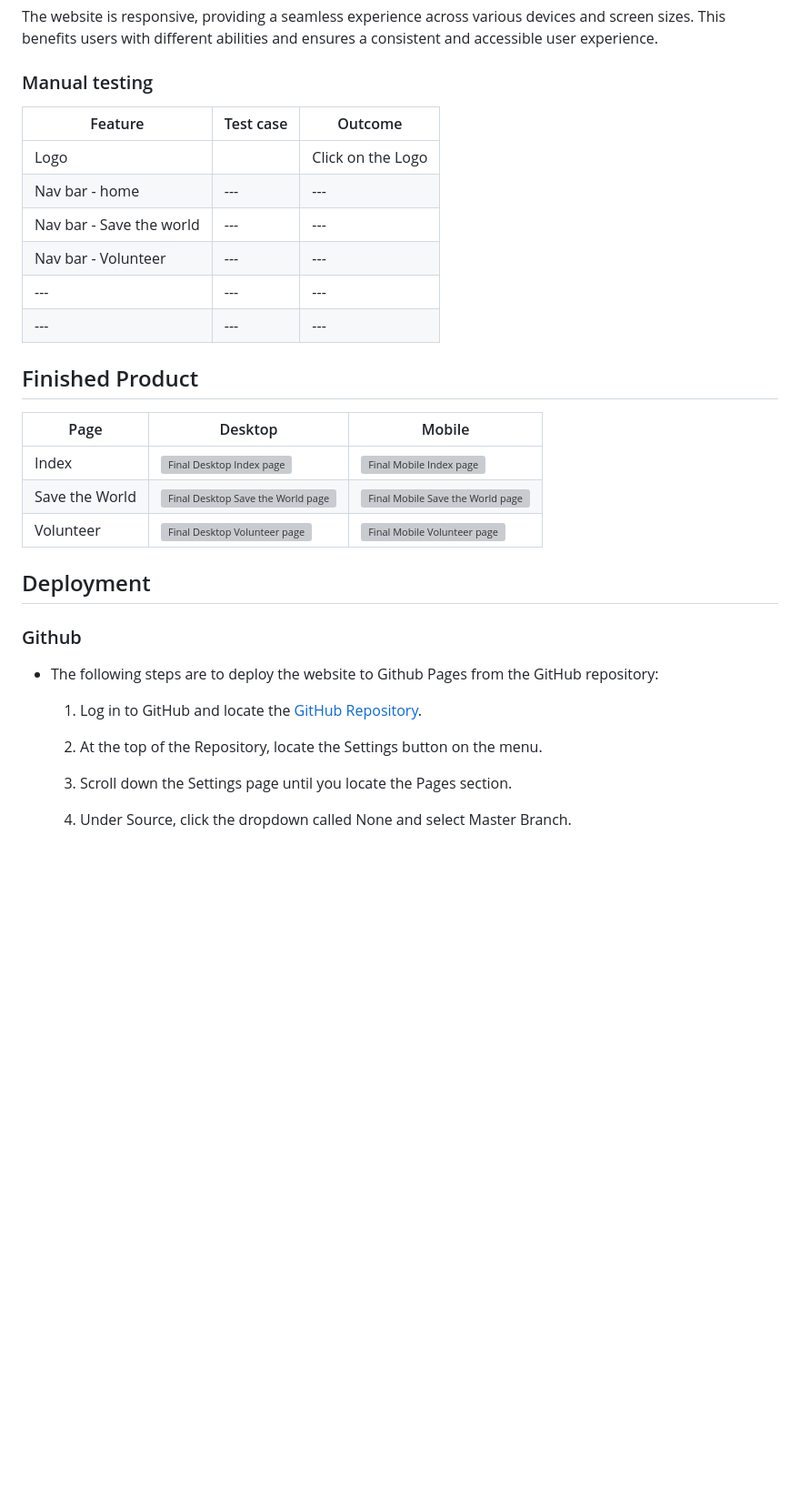
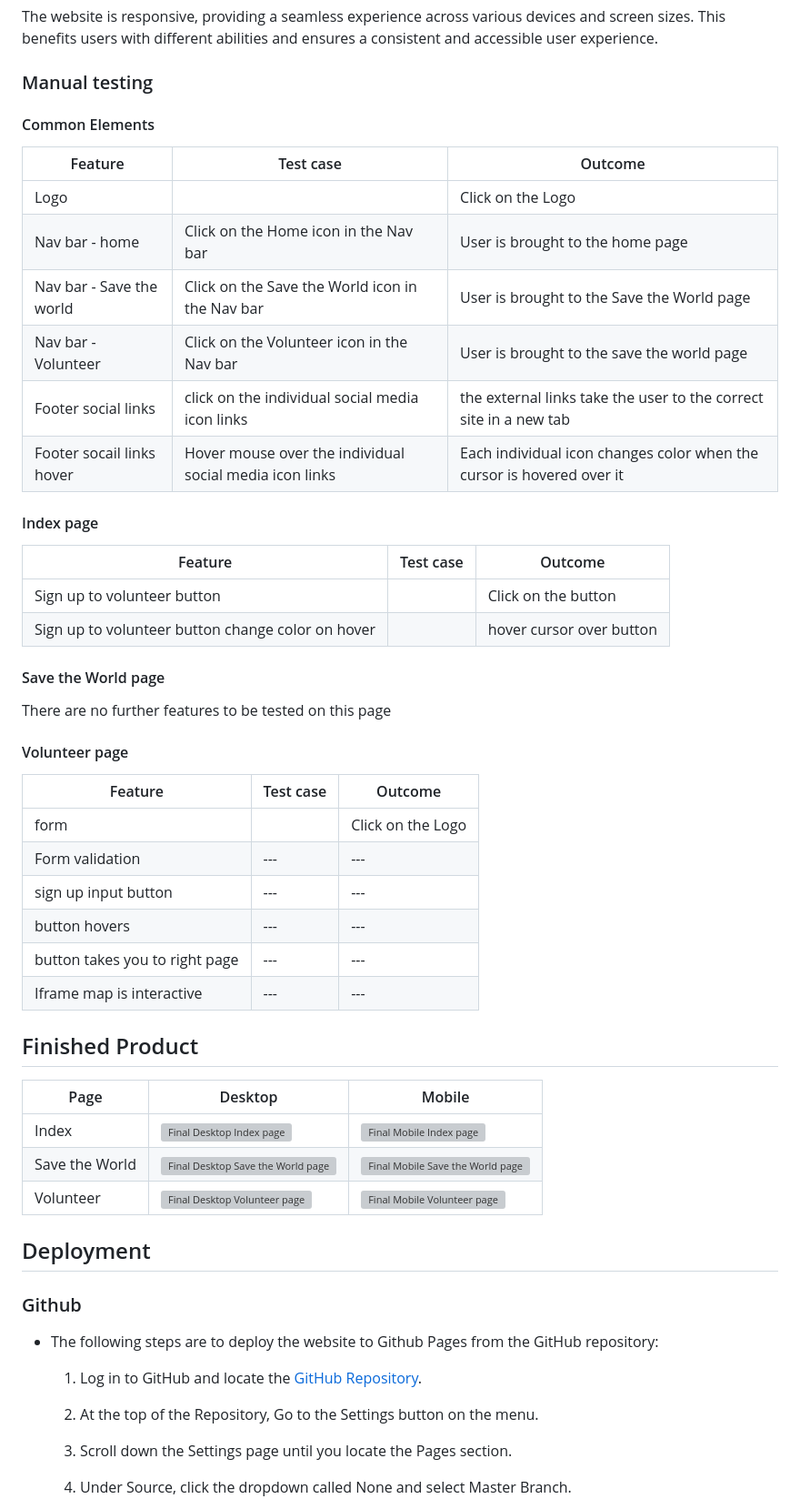
Before and after one commit to Rdawson96/WhitbyBC, a Markdown page: README.md, the part around one of its changes. Shown at 91% size. Drawn GitHub-style; blank space fills up the shorter version; grey boxes are pictures that could not be loaded.

Commit message:
added explantion of the features of the site

```diff
--- a/README.md
+++ b/README.md
@@ -189,15 +210,38 @@ The website is responsive, providing a seamless experience across various device
 
 ### Manual testing
 
+#### Common Elements
+
 | Feature | Test case | Outcome |
 | --- | --- | --- |
 | Logo | | Click on the Logo | User is brought back to the home page |
-| Nav bar - home | --- | --- |
-| Nav bar - Save the world | --- | --- |
-| Nav bar - Volunteer | --- | --- |
+| Nav bar - home | Click on the Home icon in the Nav bar | User is brought to the home page |
+| Nav bar - Save the world | Click on the Save the World icon in the Nav bar | User is brought to the Save the World page |
+| Nav bar - Volunteer | Click on the Volunteer icon in the Nav bar | User is brought to the save the world page |
+| Footer social links | click on the individual social media icon links | the external links take the user to the correct site in a new tab |
+| Footer socail links hover | Hover mouse over the individual social media icon links  | Each individual icon changes color when the cursor is hovered over it |
+
+#### Index page
+
+| Feature | Test case | Outcome |
 | --- | --- | --- |
+| Sign up to volunteer button | | Click on the button | User is brought to the Volunteer page |
+| Sign up to volunteer button change color on hover| | hover cursor over button | Ubutton changes color when cursor is hovered over it |
+
+#### Save the World page
+
+There are no further features to be tested on this page
+
+#### Volunteer page
+
+| Feature | Test case | Outcome |
 | --- | --- | --- |
-
+| form | | Click on the Logo | User is brought back to the home page |
+| Form validation | --- | --- |
+| sign up input button | --- | --- |
+| button hovers | --- | --- |
+| button takes you to right page | --- | --- |
+| Iframe map is interactive | --- | --- |
 
 ## Finished Product
 
@@ -207,7 +251,6 @@ The website is responsive, providing a seamless experience across various device
 | Save the World | ![Final Desktop Save the World page](assets/readme-images/save-the-world-desktop-final.png) | ![Final Mobile Save the World page](assets/readme-images/save-the-world-mobile-final.png) |
 | Volunteer | ![Final Desktop Volunteer page](assets/readme-images/volunteer-desktop-final.png) | ![Final Mobile Volunteer page](assets/readme-images/volunteer-mobile-final.png) |
 
-
 ## Deployment
 
 ### Github
@@ -216,7 +259,7 @@ The website is responsive, providing a seamless experience across various device
 
     1. Log in to GitHub and locate the [GitHub Repository](https://github.com/).
 
-    2. At the top of the Repository, locate the Settings button on the menu.
+    2. At the top of the Repository, Go to the Settings button on the menu.
 
     3. Scroll down the Settings page until you locate the Pages section.
 
```
Also changed, not shown: other parts of README.md (+41 -19 lines).
